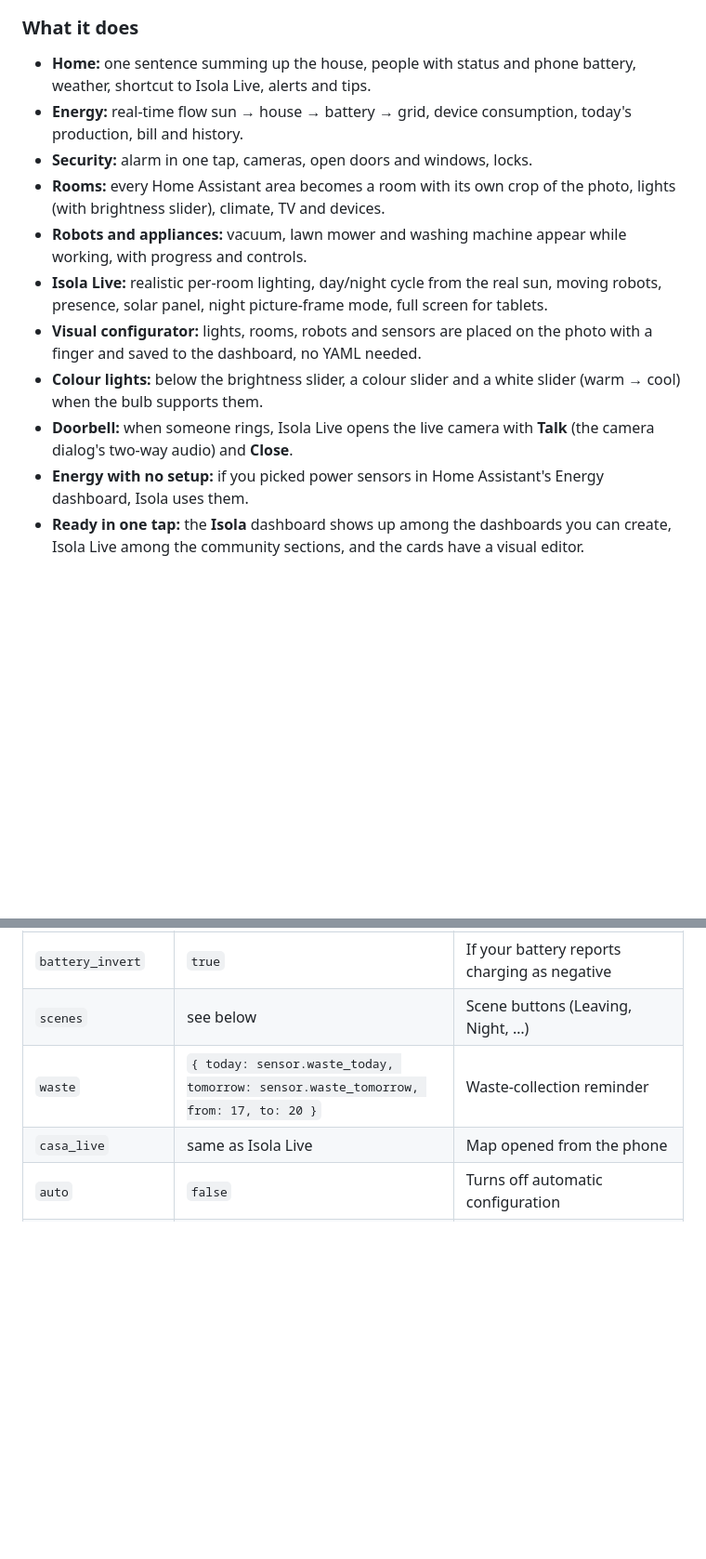
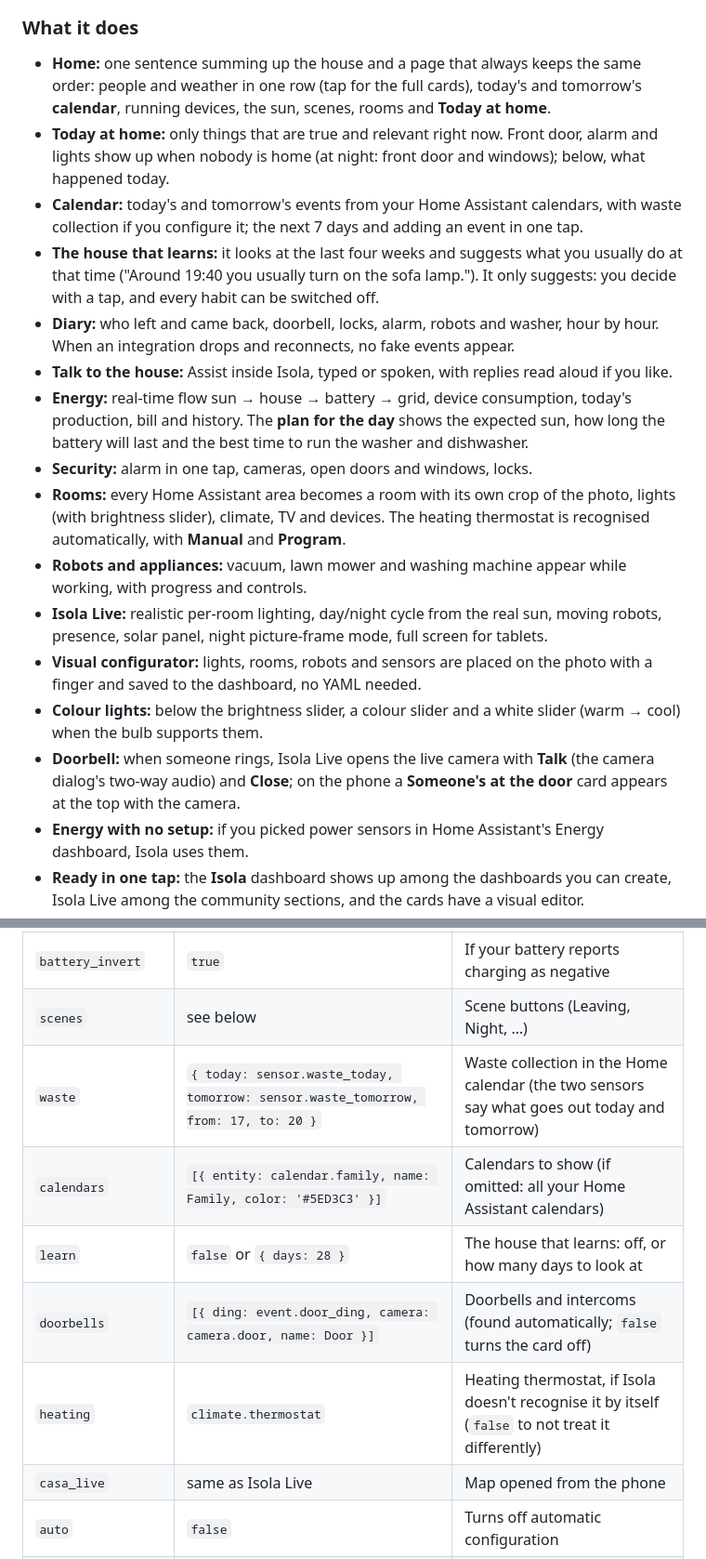
Before and after one commit to inusoa/isola-ha, a Markdown page: README.en.md, 2 parts joined by grey strips. Shown at 93% size. Rendered like a GitHub page; blank space fills up the shorter version.

```diff
--- a/README.en.md
+++ b/README.en.md
@@ -41,15 +43,20 @@ From Isola you open Isola Live with one tap: the same home, on any screen.
 
 ### What it does
 
-- **Home:** one sentence summing up the house, people with status and phone battery, weather, shortcut to Isola Live, alerts and tips.
-- **Energy:** real-time flow sun → house → battery → grid, device consumption, today's production, bill and history.
+- **Home:** one sentence summing up the house and a page that always keeps the same order: people and weather in one row (tap for the full cards), today's and tomorrow's **calendar**, running devices, the sun, scenes, rooms and **Today at home**.
+- **Today at home:** only things that are true and relevant right now. Front door, alarm and lights show up when nobody is home (at night: front door and windows); below, what happened today.
+- **Calendar:** today's and tomorrow's events from your Home Assistant calendars, with waste collection if you configure it; the next 7 days and adding an event in one tap.
+- **The house that learns:** it looks at the last four weeks and suggests what you usually do at that time ("Around 19:40 you usually turn on the sofa lamp."). It only suggests: you decide with a tap, and every habit can be switched off.
+- **Diary:** who left and came back, doorbell, locks, alarm, robots and washer, hour by hour. When an integration drops and reconnects, no fake events appear.
+- **Talk to the house:** Assist inside Isola, typed or spoken, with replies read aloud if you like.
+- **Energy:** real-time flow sun → house → battery → grid, device consumption, today's production, bill and history. The **plan for the day** shows the expected sun, how long the battery will last and the best time to run the washer and dishwasher.
 - **Security:** alarm in one tap, cameras, open doors and windows, locks.
-- **Rooms:** every Home Assistant area becomes a room with its own crop of the photo, lights (with brightness slider), climate, TV and devices.
+- **Rooms:** every Home Assistant area becomes a room with its own crop of the photo, lights (with brightness slider), climate, TV and devices. The heating thermostat is recognised automatically, with **Manual** and **Program**.
 - **Robots and appliances:** vacuum, lawn mower and washing machine appear while working, with progress and controls.
 - **Isola Live:** realistic per-room lighting, day/night cycle from the real sun, moving robots, presence, solar panel, night picture-frame mode, full screen for tablets.
 - **Visual configurator:** lights, rooms, robots and sensors are placed on the photo with a finger and saved to the dashboard, no YAML needed.
 - **Colour lights:** below the brightness slider, a colour slider and a white slider (warm → cool) when the bulb supports them.
-- **Doorbell:** when someone rings, Isola Live opens the live camera with **Talk** (the camera dialog's two-way audio) and **Close**.
+- **Doorbell:** when someone rings, Isola Live opens the live camera with **Talk** (the camera dialog's two-way audio) and **Close**; on the phone a **Someone's at the door** card appears at the top with the camera.
 - **Energy with no setup:** if you picked power sensors in Home Assistant's Energy dashboard, Isola uses them.
 - **Ready in one tap:** the **Isola** dashboard shows up among the dashboards you can create, Isola Live among the community sections, and the cards have a visual editor.
 
@@ -285,7 +292,11 @@ Anything you write in the card overrides what Isola detects. To turn off automat
 | `battery_soc` / `battery_power` | `sensor.battery_level` | Home battery: level (%) and power |
 | `battery_invert` | `true` | If your battery reports charging as negative |
 | `scenes` | see below | Scene buttons (Leaving, Night, …) |
-| `waste` | `{ today: sensor.waste_today, tomorrow: sensor.waste_tomorrow, from: 17, to: 20 }` | Waste-collection reminder |
+| `waste` | `{ today: sensor.waste_today, tomorrow: sensor.waste_tomorrow, from: 17, to: 20 }` | Waste collection in the Home calendar (the two sensors say what goes out today and tomorrow) |
+| `calendars` | `[{ entity: calendar.family, name: Family, color: '#5ED3C3' }]` | Calendars to show (if omitted: all your Home Assistant calendars) |
+| `learn` | `false` or `{ days: 28 }` | The house that learns: off, or how many days to look at |
+| `doorbells` | `[{ ding: event.door_ding, camera: camera.door, name: Door }]` | Doorbells and intercoms (found automatically; `false` turns the card off) |
+| `heating` | `climate.thermostat` | Heating thermostat, if Isola doesn't recognise it by itself (`false` to not treat it differently) |
 | `casa_live` | same as Isola Live | Map opened from the phone |
 | `auto` | `false` | Turns off automatic configuration |
 | `language` | `auto` / `en` / `it` | Language: follows Home Assistant (Italian, or English for every other language) |
```
Also changed, not shown: other parts of README.en.md (+2 -0 lines), README.md (+16 -5 lines), docs/icon.png (added), docs/social-preview.png (added), 9 other files.
